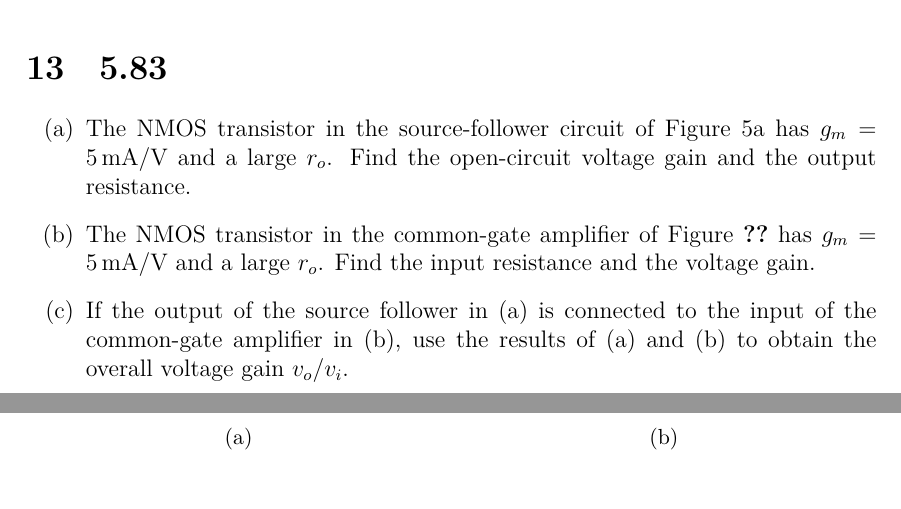
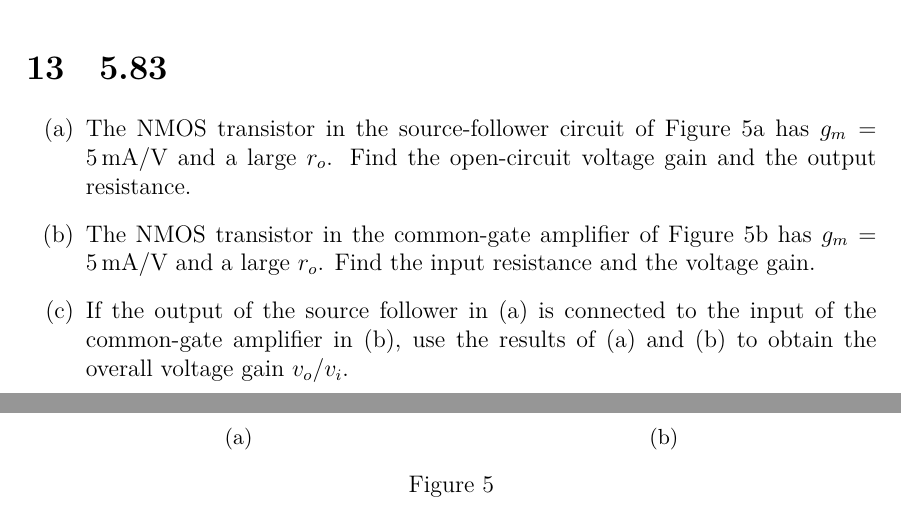
Before and after one commit to givEuptreatmEnt/Electronics, a LaTeX document (q3/q3.tex): two parts of pages 8 and 9 of 9, joined at a grey line, cut so that both start at the same text. Compiled offline with XeLaTeX; a missing font is replaced by an installed copy or a similar font.

Commit message:
fix some figure label

```diff
--- a/q3/q3.tex
+++ b/q3/q3.tex
@@ -314,7 +314,7 @@ The PMOS transistor in the CS amplifier of Figure~\ref{fig:} has $V_{tp} = \SI{-
 \begin{enumerate}[(a)]
   \item The NMOS transistor in the source-follower circuit of Figure~\ref{fig:5.83a} has $g_m = \SI{5}{\mA\per\V}$
     and a large $r_o$. Find the open-circuit voltage gain and the output resistance.
-  \item The NMOS transistor in the common-gate amplifier of Figure~\ref{fig:??} has $g_m = \SI{5}{\mA\per\V}$ and
+  \item The NMOS transistor in the common-gate amplifier of Figure~\ref{fig:5.83b} has $g_m = \SI{5}{\mA\per\V}$ and
     a large $r_o$. Find the input resistance and the voltage gain.
   \item If the output of the source follower in (a) is connected to the input of the common-gate amplifier in (b), use the results of (a) and (b) to obtain the overall voltage gain $v_o/v_i$.
 \end{enumerate}
@@ -349,9 +349,10 @@ The PMOS transistor in the CS amplifier of Figure~\ref{fig:} has $V_{tp} = \SI{-
       \draw[default, ->] (0, 0) --  ++(0, -0.5);
     \end{circuitikz}
     \caption{}
+    \label{fig:5.83b}
   \end{subfigure}
+  \caption{}
 \end{figure}
-
 
 %%%%%%%%%%%%%%%%%%%%%%%%%%%%%%%%%%%%%%%%%%%%%%%%%%%%%%%%%%%%%
 % \bibliographystyle{plain}
```
